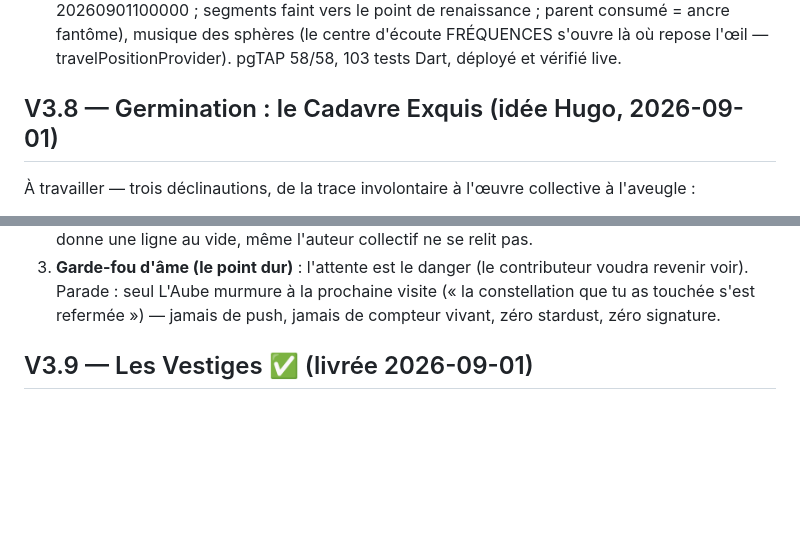
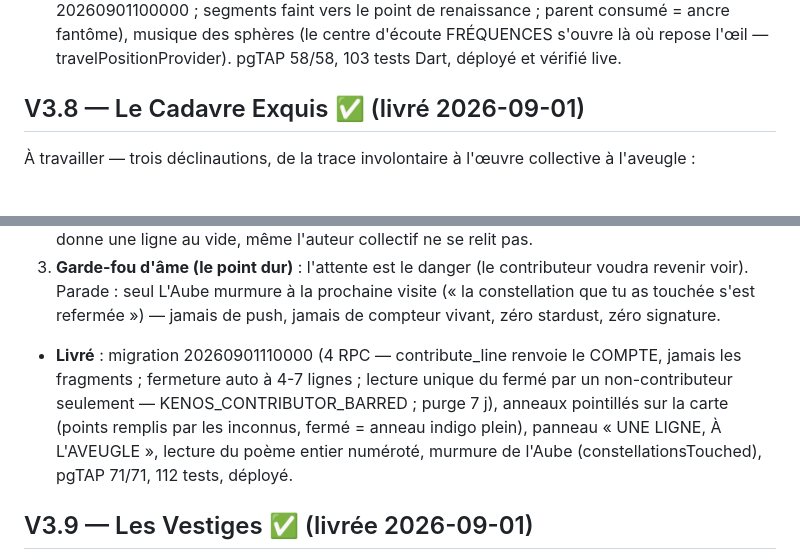
Before and after one commit to Jahoz/kenos, a Markdown page: docs/ROADMAP_V3.md, 2 parts joined by grey strips. Rendered like a GitHub page; blank space fills up the shorter version.

Commit message:
docs(v3): check off V3.8 — the exquisite corpse lives

```diff
--- a/docs/ROADMAP_V3.md
+++ b/docs/ROADMAP_V3.md
@@ -217,7 +217,7 @@ trouve ce qui y dérive.
   travelPositionProvider). pgTAP 58/58, 103 tests Dart, déployé et
   vérifié live.
 
-## V3.8 — Germination : le Cadavre Exquis (idée Hugo, 2026-09-01)
+## V3.8 — Le Cadavre Exquis ✅ (livré 2026-09-01)
 
 À travailler — trois déclinautions, de la trace involontaire à
 l'œuvre collective à l'aveugle :
@@ -240,6 +240,14 @@ l'œuvre collective à l'aveugle :
    la prochaine visite (« la constellation que tu as touchée s'est
    refermée ») — jamais de push, jamais de compteur vivant, zéro
    stardust, zéro signature.
+- **Livré** : migration 20260901110000 (4 RPC — contribute_line
+  renvoie le COMPTE, jamais les fragments ; fermeture auto à 4-7
+  lignes ; lecture unique du fermé par un non-contributeur seulement
+  — KENOS_CONTRIBUTOR_BARRED ; purge 7 j), anneaux pointillés sur la
+  carte (points remplis par les inconnus, fermé = anneau indigo
+  plein), panneau « UNE LIGNE, À L'AVEUGLE », lecture du poème entier
+  numéroté, murmure de l'Aube (constellationsTouched), pgTAP 71/71,
+  112 tests, déployé.
 
 ## V3.9 — Les Vestiges ✅ (livrée 2026-09-01)
 
```
